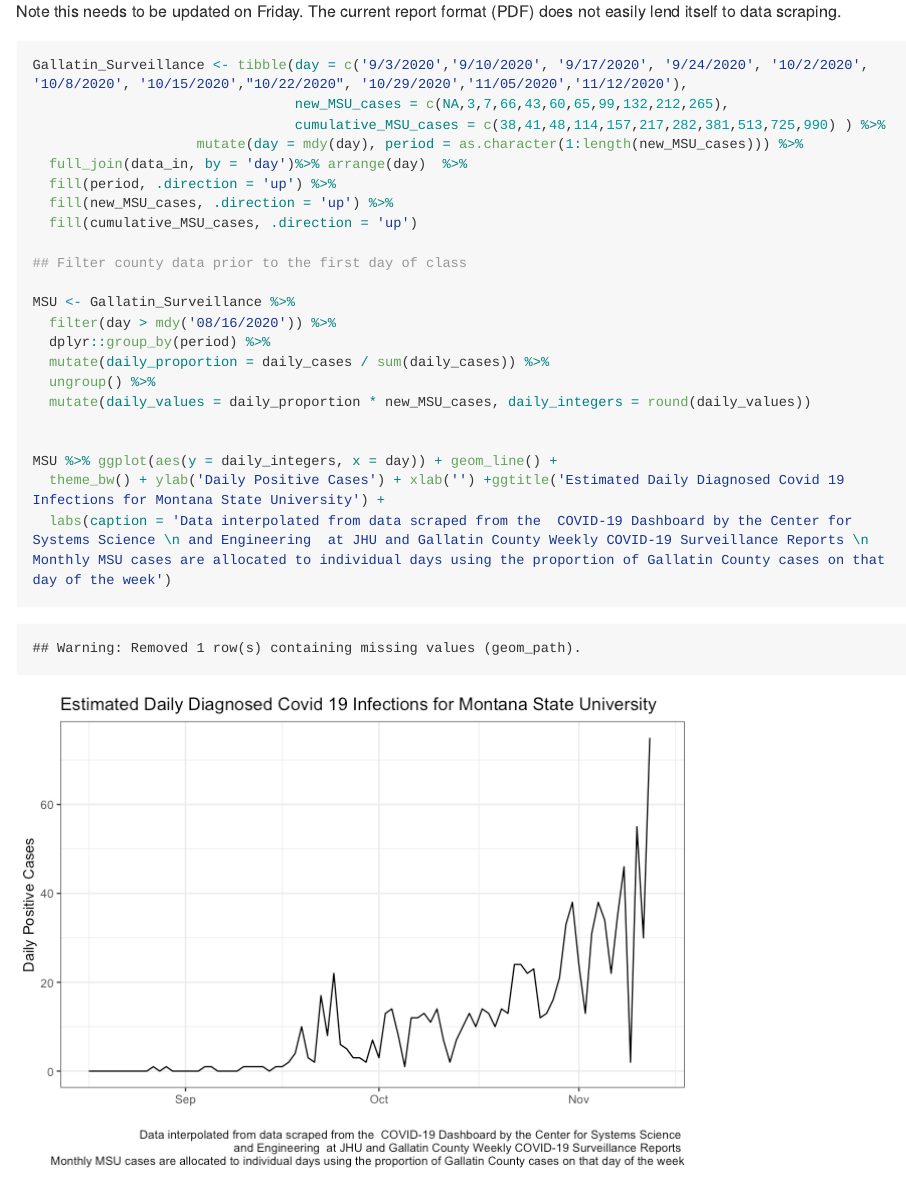
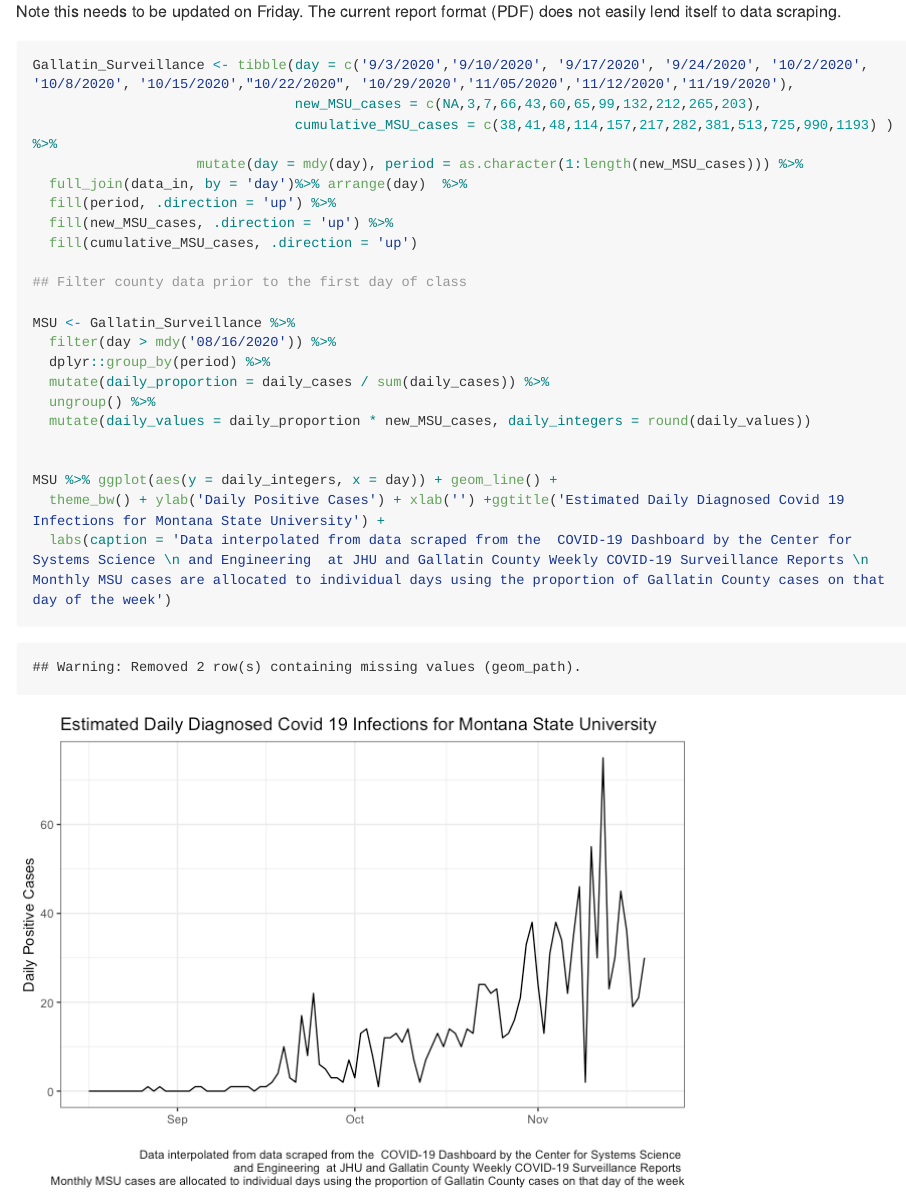
Before and after one commit to will-rogers/COVID-Modeling, an R Markdown document (Scrape_MSU.Rmd): the page in a window 1100 px wide, from 2090 px down. The pictures show the output file Scrape_MSU.md that the author committed with the source, drawn offline in the style of GitHub; long lines of code are wrapped.

Commit message:
added Weekly counts

````diff
--- a/Scrape_MSU.Rmd
+++ b/Scrape_MSU.Rmd
@@ -38,9 +38,9 @@ data_in %>% ggplot(aes(y = daily_cases, x = day)) + geom_line() +
 
 Note this needs to be updated on Friday. The current report format (PDF) does not easily lend itself to data scraping.
 ```{r}
-Gallatin_Surveillance <- tibble(day = c('9/3/2020','9/10/2020', '9/17/2020', '9/24/2020', '10/2/2020', '10/8/2020', '10/15/2020',"10/22/2020", '10/29/2020','11/05/2020','11/12/2020'),
-                                new_MSU_cases = c(NA,3,7,66,43,60,65,99,132,212,265),
-                                cumulative_MSU_cases = c(38,41,48,114,157,217,282,381,513,725,990) ) %>%
+Gallatin_Surveillance <- tibble(day = c('9/3/2020','9/10/2020', '9/17/2020', '9/24/2020', '10/2/2020', '10/8/2020', '10/15/2020',"10/22/2020", '10/29/2020','11/05/2020','11/12/2020','11/19/2020'),
+                                new_MSU_cases = c(NA,3,7,66,43,60,65,99,132,212,265,203),
+                                cumulative_MSU_cases = c(38,41,48,114,157,217,282,381,513,725,990,1193) ) %>%
                     mutate(day = mdy(day), period = as.character(1:length(new_MSU_cases))) %>%
   full_join(data_in, by = 'day')%>% arrange(day)  %>%
   fill(period, .direction = 'up') %>%
````
Also changed, not shown: Scrape_MSU.md, Scrape_MSU_files/figure-gfm/unnamed-chunk-1-1.png, Scrape_MSU_files/figure-gfm/unnamed-chunk-1-2.png, Scrape_MSU_files/figure-gfm/unnamed-chunk-2-1.png.
